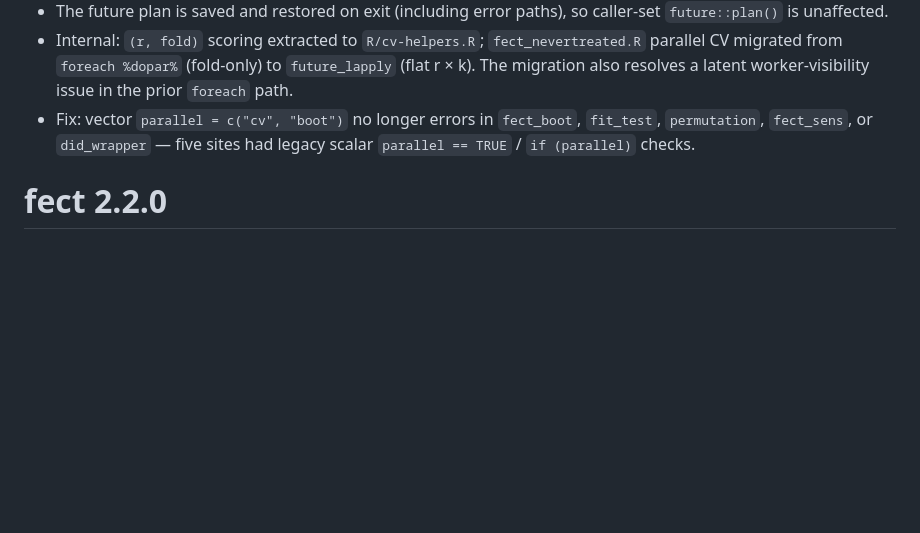
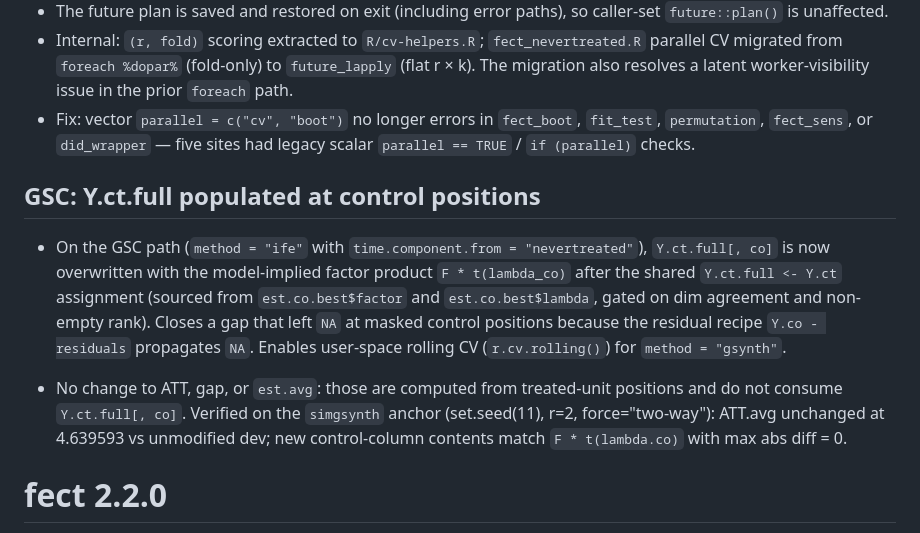
Before and after one commit to xuyiqing/fect, a Markdown page: NEWS.md, the part around the change. GitHub-like rendering; blank space fills up the shorter version.

Commit message:
docs(news): add GSC Y.ct.full entry to 2.3.0
Co-Authored-By: Claude Opus 4.7 (1M context) <noreply@anthropic.com>

```diff
--- a/NEWS.md
+++ b/NEWS.md
@@ -103,6 +103,24 @@ Parallel cross-validation:
   `fit_test`, `permutation`, `fect_sens`, or `did_wrapper` — five sites had
   legacy scalar `parallel == TRUE` / `if (parallel)` checks.
 
+## GSC: Y.ct.full populated at control positions
+
+* On the GSC path (`method = "ife"` with
+  `time.component.from = "nevertreated"`), `Y.ct.full[, co]` is now
+  overwritten with the model-implied factor product `F * t(lambda_co)`
+  after the shared `Y.ct.full <- Y.ct` assignment (sourced from
+  `est.co.best$factor` and `est.co.best$lambda`, gated on dim agreement
+  and non-empty rank). Closes a gap that left `NA` at masked control
+  positions because the residual recipe `Y.co - residuals` propagates
+  `NA`. Enables user-space rolling CV (`r.cv.rolling()`) for
+  `method = "gsynth"`.
+
+* No change to ATT, gap, or `est.avg`: those are computed from
+  treated-unit positions and do not consume `Y.ct.full[, co]`. Verified
+  on the `simgsynth` anchor (set.seed(11), r=2, force="two-way"):
+  ATT.avg unchanged at 4.639593 vs unmodified dev; new control-column
+  contents match `F * t(lambda.co)` with max abs diff = 0.
+
 # fect 2.2.0
 
 * Added CFE (Complex Fixed Effects) estimator (`method = "cfe"`)
```
